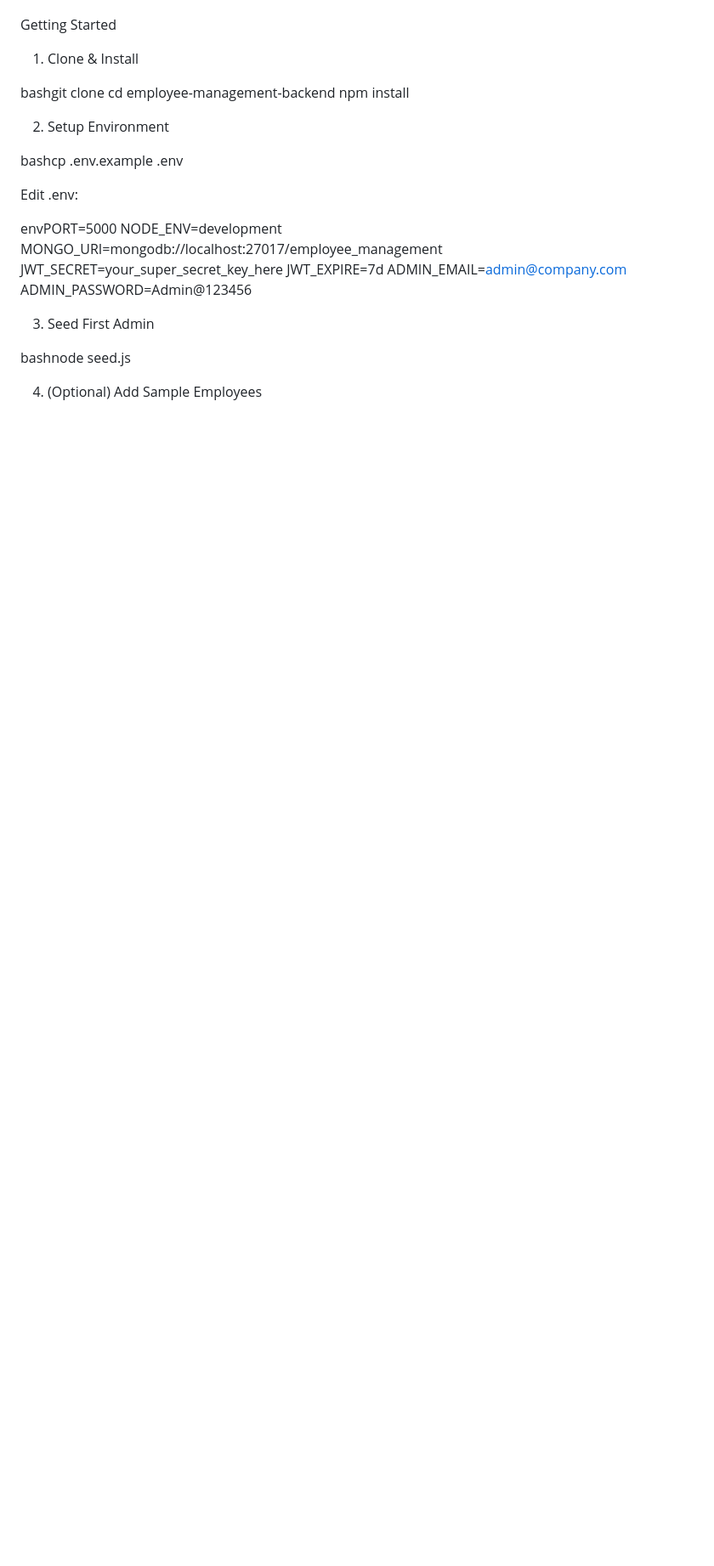
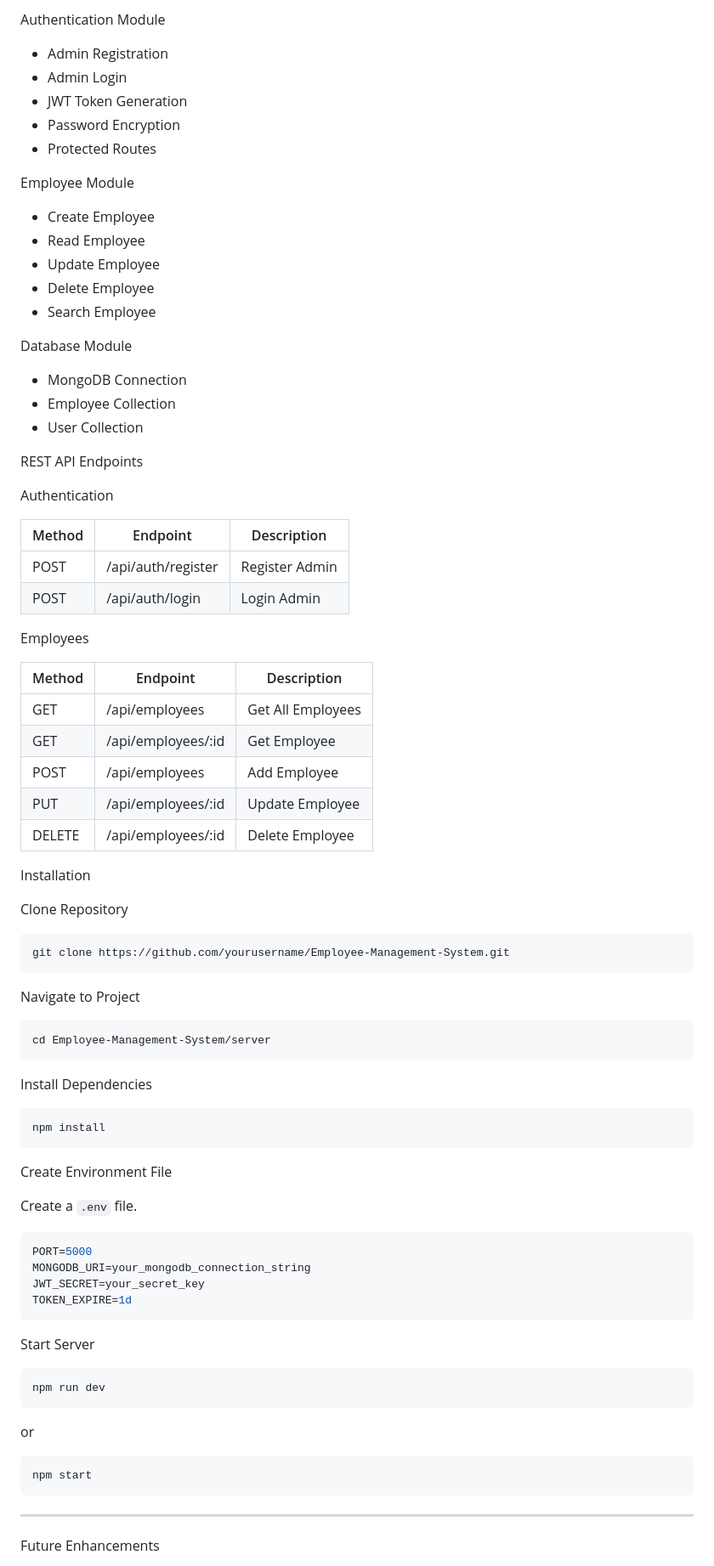
Before and after one commit to 25104044-afk/Task---01, a Markdown page: README.MD, the part around one of its changes. Shown at 85% size. GitHub-like rendering; blank space fills up the shorter version.

````diff
--- a/README.MD
+++ b/README.MD
@@ -32,30 +78,84 @@ employee-management-backend/
+Authentication Module
+
+- Admin Registration
+- Admin Login
+- JWT Token Generation
+- Password Encryption
+- Protected Routes
+
+Employee Module
+- Create Employee
+- Read Employee
+- Update Employee
+- Delete Employee
+- Search Employee
+
+ Database Module
+
+- MongoDB Connection
+- Employee Collection
+- User Collection
+
+ REST API Endpoints
+
+ Authentication
+
+| Method | Endpoint | Description |
+|----------|----------------|----------------|
+| POST | /api/auth/register | Register Admin |
+| POST | /api/auth/login | Login Admin |
+
+ Employees
+
+| Method | Endpoint | Description |
+|----------|--------------------|----------------------|
+| GET | /api/employees | Get All Employees |
+| GET | /api/employees/:id | Get Employee |
+| POST | /api/employees | Add Employee |
+| PUT | /api/employees/:id | Update Employee |
+| DELETE | /api/employees/:id | Delete Employee |
 
 
- Getting Started
+Installation
 
-1. Clone & Install
+Clone Repository
 
-bashgit clone <your-repo-url>
-cd employee-management-backend
+```bash
+git clone https://github.com/yourusername/Employee-Management-System.git
+```
+ Navigate to Project
+
+```bash
+cd Employee-Management-System/server
+```
+ Install Dependencies
+
+```bash
 npm install
+```
+ Create Environment File
 
-2. Setup Environment
+Create a `.env` file.
 
-bashcp .env.example .env
+```env
+PORT=5000
+MONGODB_URI=your_mongodb_connection_string
+JWT_SECRET=your_secret_key
+TOKEN_EXPIRE=1d
+```
+ Start Server
 
-Edit .env:
+```bash
+npm run dev
+```
 
-envPORT=5000
-NODE_ENV=development
-MONGO_URI=mongodb://localhost:27017/employee_management
-JWT_SECRET=your_super_secret_key_here
-JWT_EXPIRE=7d
-ADMIN_EMAIL=admin@company.com
-ADMIN_PASSWORD=Admin@123456
+or
 
-3. Seed First Admin
+```bash
+npm start
+```
 
-bashnode seed.js
+---
 
-4. (Optional) Add Sample Employees
+Future Enhancements
 
````
Also changed, not shown: other parts of README.MD (+102 -144 lines).
